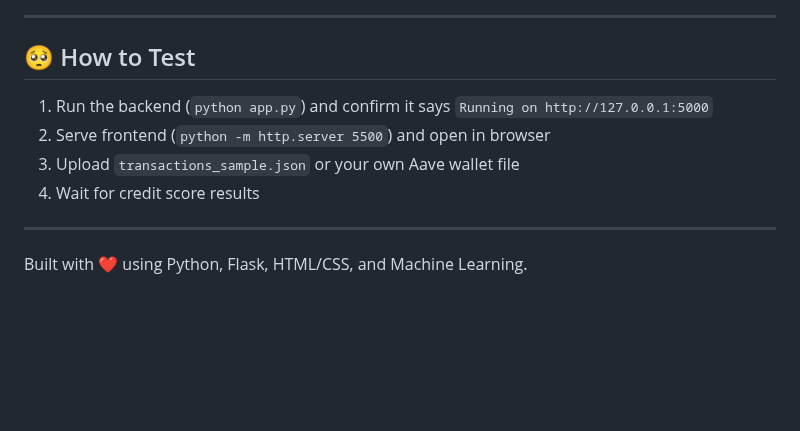
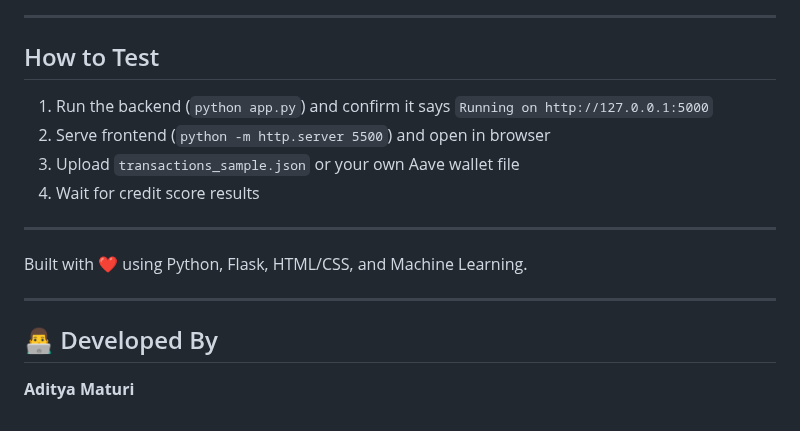
Before and after one commit to adityacodes05/-Smarter-Credit-Scores-from-Blockchain-Transactions, a Markdown page: README.md, the part around one of its changes. GitHub-like rendering; blank space fills up the shorter version.

Commit message:
📄 Added developer credit to README

```diff
--- a/README.md
+++ b/README.md
@@ -118,7 +118,7 @@ Histogram of average number of days between wallet transactions.
 
 ---
 
-## 🥺 How to Test
+##  How to Test
 
 1. Run the backend (`python app.py`) and confirm it says `Running on http://127.0.0.1:5000`
 2. Serve frontend (`python -m http.server 5500`) and open in browser
@@ -128,3 +128,9 @@ Histogram of average number of days between wallet transactions.
 ---
 
 Built with ❤️ using Python, Flask, HTML/CSS, and Machine Learning.
+
+---
+
+## 👨‍💻 Developed By
+
+**Aditya Maturi**
```
Also changed, not shown: other parts of README.md (+11 -11 lines).
